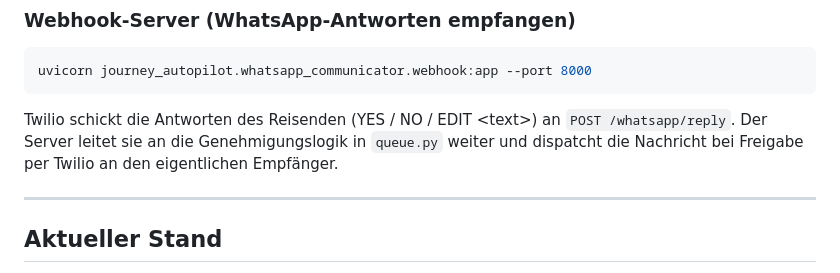
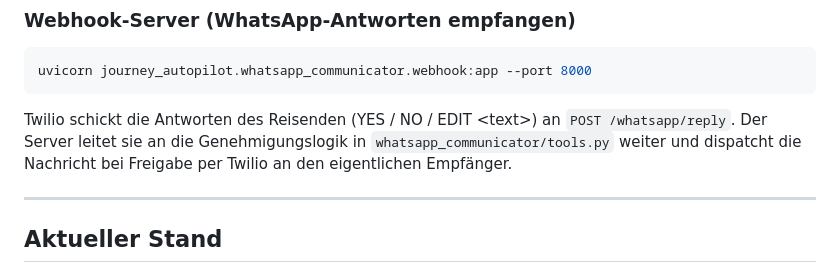
Before and after one commit to clemens0210/Journey-Autopilot, a Markdown page: README.md, the part around the change. GitHub-like rendering.

Commit message:
Potential fix for pull request finding
Co-authored-by: Copilot Autofix powered by AI <175728472+Copilot@users.noreply.github.com>

```diff
--- a/README.md
+++ b/README.md
@@ -102,7 +102,7 @@ uvicorn journey_autopilot.whatsapp_communicator.webhook:app --port 8000
 
 Twilio schickt die Antworten des Reisenden (YES / NO / EDIT \<text\>) an
 `POST /whatsapp/reply`. Der Server leitet sie an die Genehmigungslogik in
-`queue.py` weiter und dispatcht die Nachricht bei Freigabe per Twilio an den
+`whatsapp_communicator/tools.py` weiter und dispatcht die Nachricht bei Freigabe per Twilio an den
 eigentlichen Empfänger.
 
 ---
```
